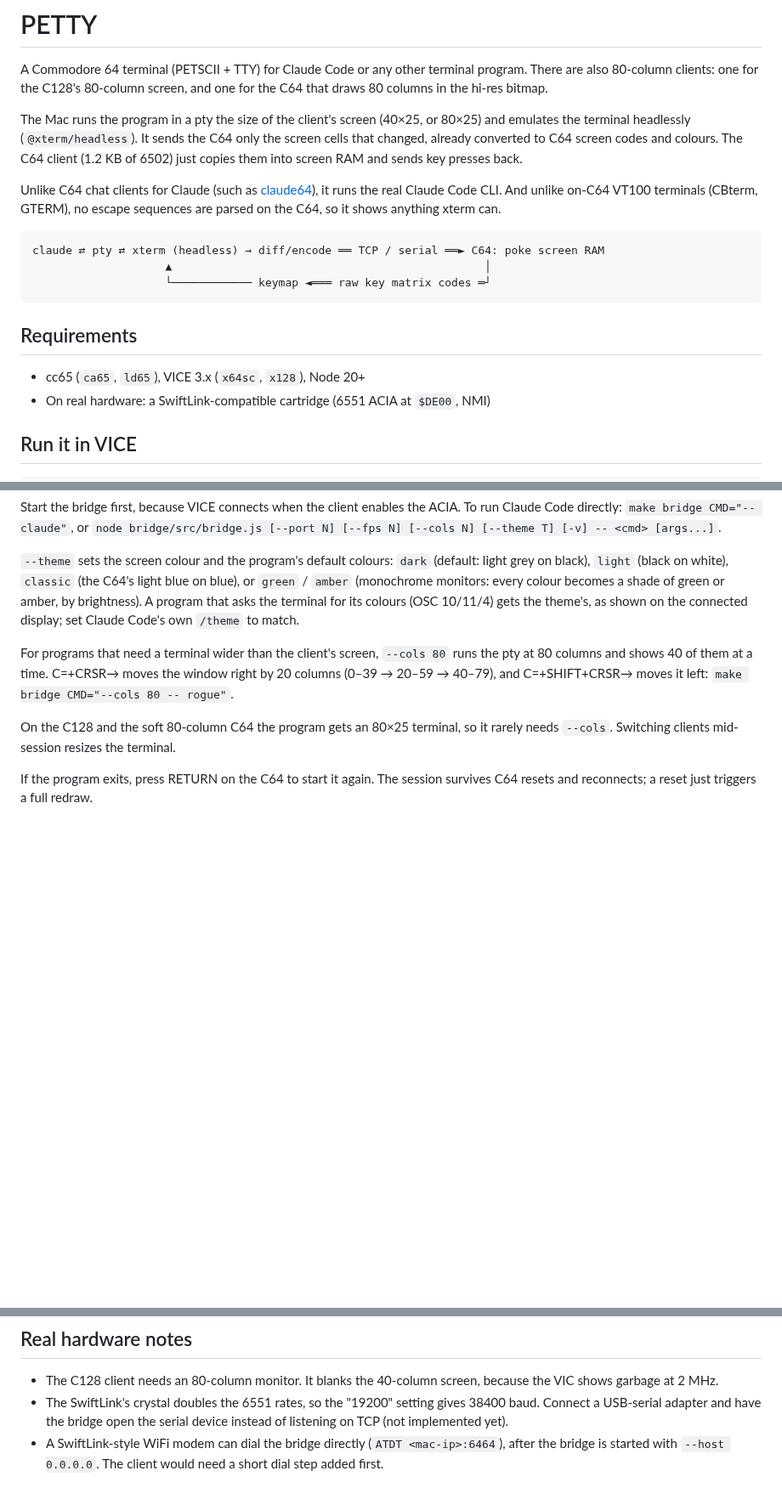
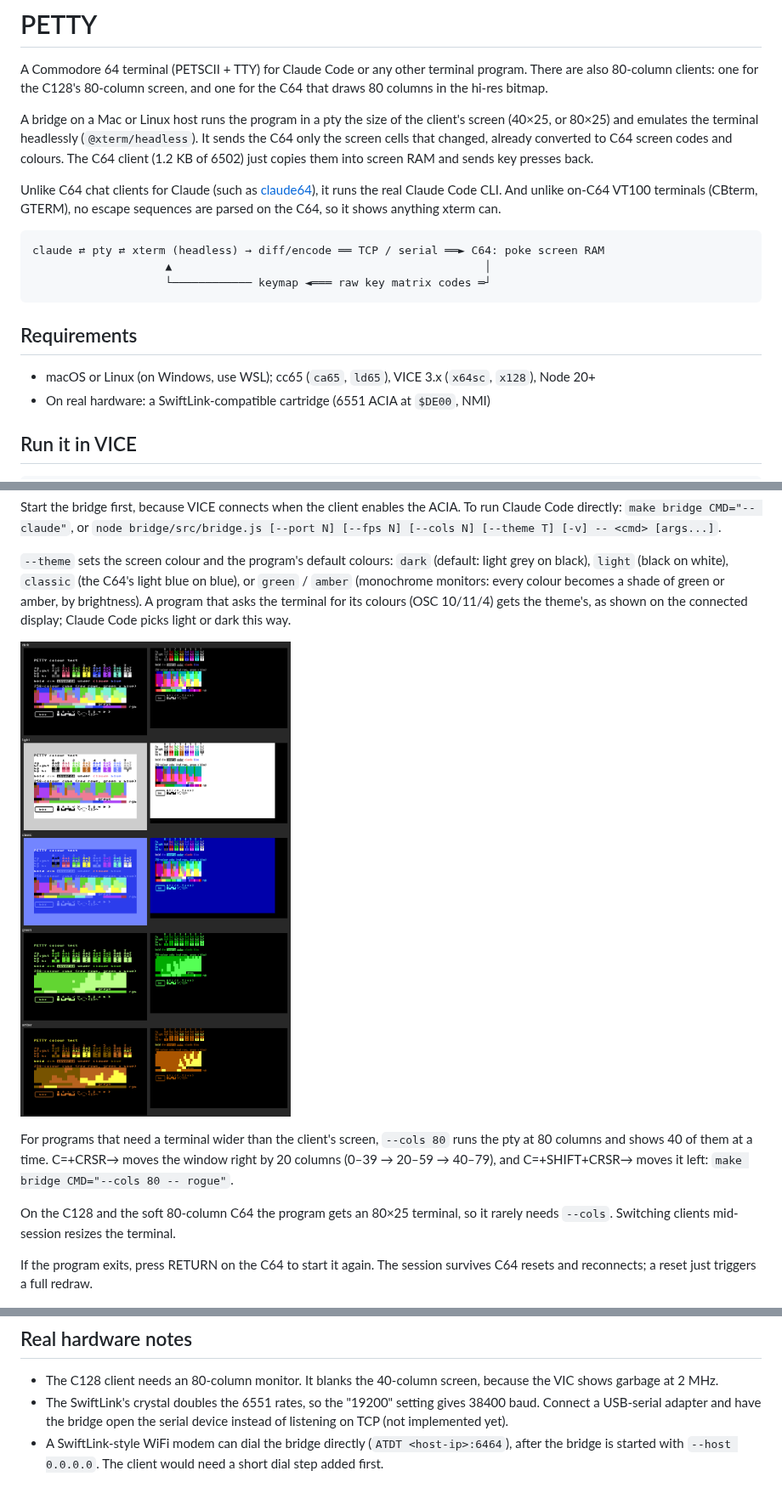
Before and after one commit to wesbiggs/petty, a Markdown page: README.md, 3 parts joined by grey strips. Shown at 85% size. Drawn GitHub-style; pictures changed too: docs/themes.png (added); blank space fills up the shorter version.

Commit message:
Theme screenshot, and support Linux hosts for the bridge
Add a screenshot of the colour test in each theme to the README, and note
that Claude Code picks light or dark from the theme's colour replies.

Drop the darwin-only chmod from the Makefile's bridge install (the npm
postinstall already does it portably), and describe the host as a Mac or
Linux machine rather than only a Mac.

Co-Authored-By: Claude Opus 5.5 <noreply@anthropic.com>

```diff
--- a/README.md
+++ b/README.md
@@ -4,11 +4,11 @@ A Commodore 64 terminal (PETSCII + TTY) for Claude Code or any other terminal
 program. There are also 80-column clients: one for the C128's 80-column
 screen, and one for the C64 that draws 80 columns in the hi-res bitmap.
 
-The Mac runs the program in a pty the size of the client's screen (40×25, or
-80×25) and emulates the terminal headlessly (`@xterm/headless`). It sends the
-C64 only the screen cells that changed, already converted to C64 screen codes
-and colours. The C64 client (1.2 KB of 6502) just copies them into screen RAM
-and sends key presses back.
+A bridge on a Mac or Linux host runs the program in a pty the size of the
+client's screen (40×25, or 80×25) and emulates the terminal headlessly
+(`@xterm/headless`). It sends the C64 only the screen cells that changed,
+already converted to C64 screen codes and colours. The C64 client (1.2 KB of
+6502) just copies them into screen RAM and sends key presses back.
 
 Unlike C64 chat clients for Claude (such as
 [claude64](https://github.com/theletterf/claude64)), it runs the real Claude Code
@@ -23,7 +23,7 @@ claude ⇄ pty ⇄ xterm (headless) → diff/encode ══ TCP / serial ══
 
 ## Requirements
 
-- cc65 (`ca65`, `ld65`), VICE 3.x (`x64sc`, `x128`), Node 20+
+- macOS or Linux (on Windows, use WSL); cc65 (`ca65`, `ld65`), VICE 3.x (`x64sc`, `x128`), Node 20+
 - On real hardware: a SwiftLink-compatible cartridge (6551 ACIA at `$DE00`, NMI)
 
 ## Run it in VICE
@@ -45,7 +45,9 @@ To run Claude Code directly: `make bridge CMD="-- claude"`, or
 light blue on blue), or `green` / `amber` (monochrome monitors: every colour
 becomes a shade of green or amber, by brightness). A program that asks the
 terminal for its colours (OSC 10/11/4) gets the theme's, as shown on the
-connected display; set Claude Code's own `/theme` to match.
+connected display; Claude Code picks light or dark this way.
+
+![The colour test in each theme, on the C64 (left) and the C128 (right)](docs/themes.png)
 
 For programs that need a terminal wider than the client's screen, `--cols 80`
 runs the pty at 80 columns and shows 40 of them at a time. C=+CRSR→ moves the
@@ -199,4 +201,4 @@ only), receive ring `$3F00`. VDC RAM: screen `$0000`, attributes `$0800`, font
 - The SwiftLink's crystal doubles the 6551 rates, so the "19200" setting gives
   38400 baud. Connect a USB-serial adapter and have the bridge open the serial
   device instead of listening on TCP (not implemented yet).
-- A SwiftLink-style WiFi modem can dial the bridge directly (`ATDT <mac-ip>:6464`), after the bridge is started with `--host 0.0.0.0`. The client would need a short dial step added first.
+- A SwiftLink-style WiFi modem can dial the bridge directly (`ATDT <host-ip>:6464`), after the bridge is started with `--host 0.0.0.0`. The client would need a short dial step added first.
```
Also changed, not shown: 3 other files.
